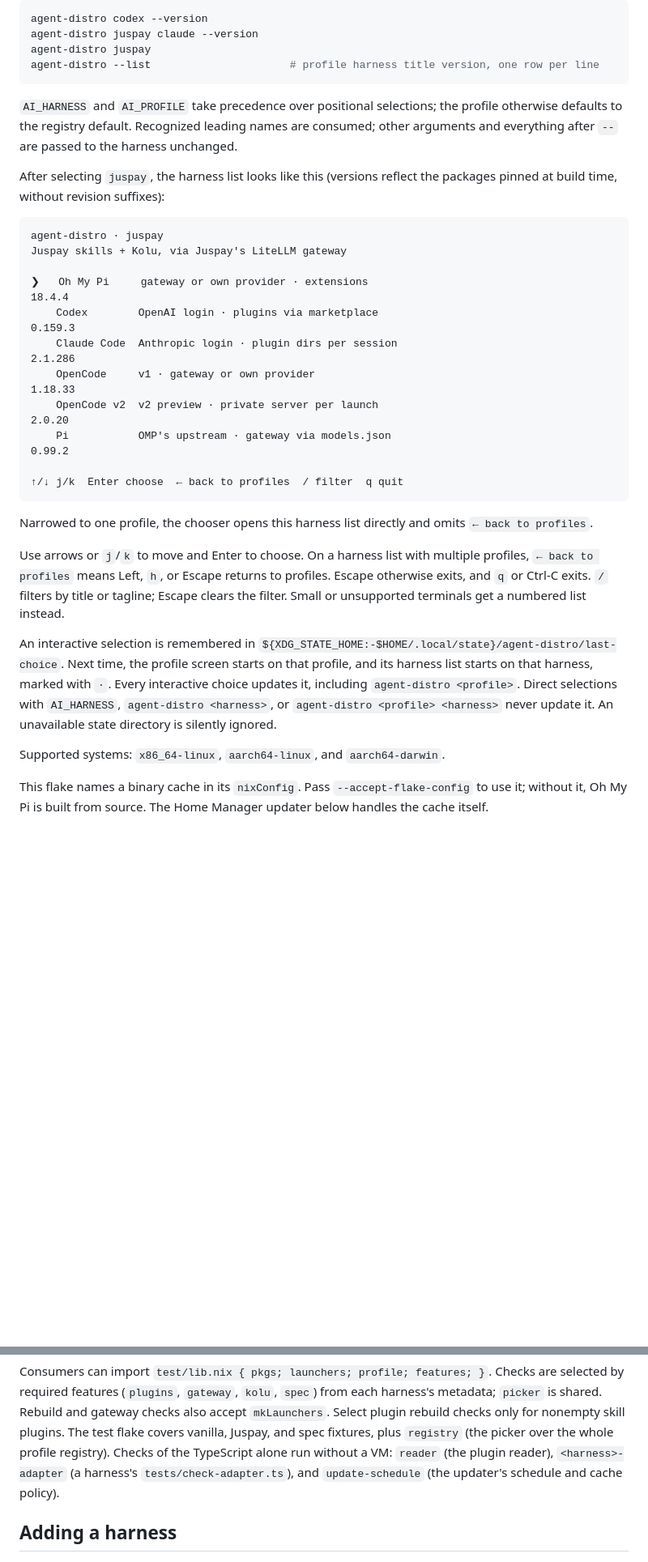
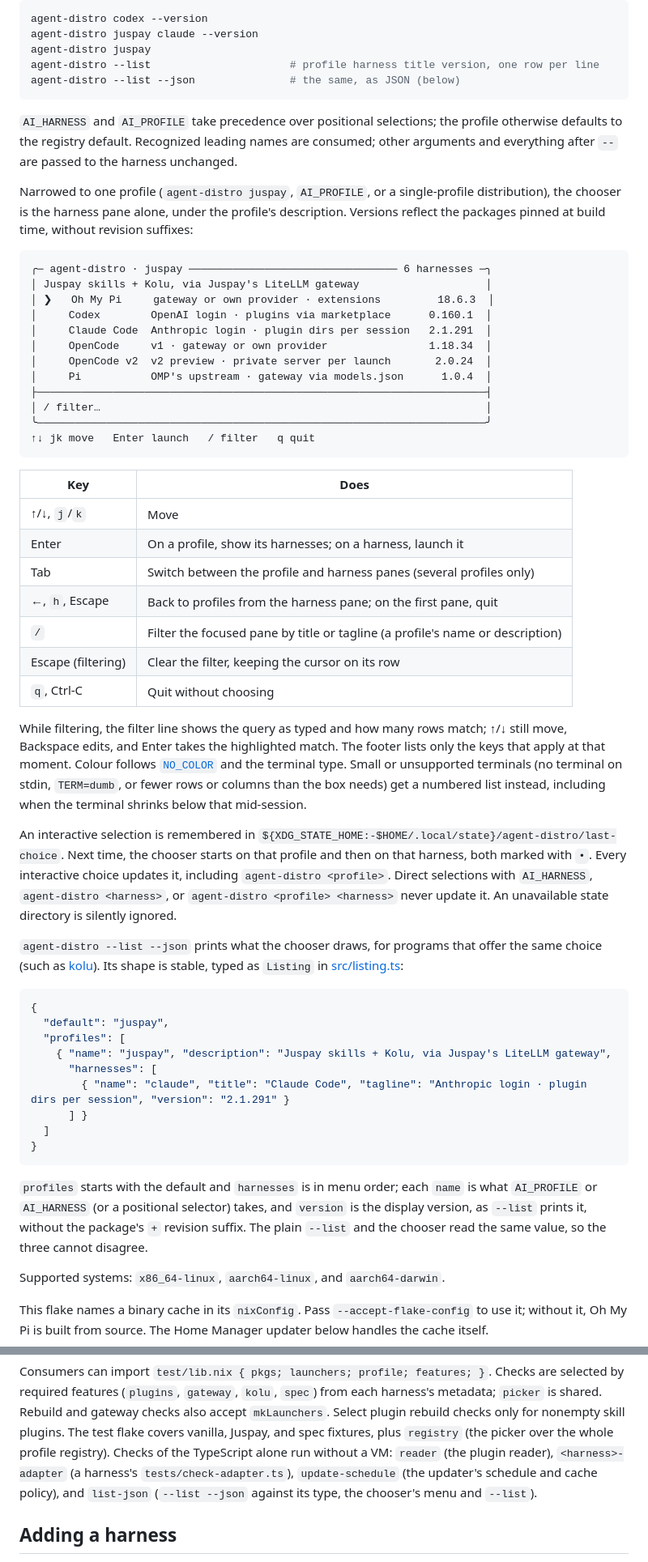
Before and after one commit to juspay/agent-distro, a Markdown page: README.md, 2 parts joined by grey strips. Shown: that part at 81% size. Rendered like a GitHub page; blank space fills up the shorter version.

Commit message:
docs: --list --json contract, new picker screens and demo

````diff
--- a/README.md
+++ b/README.md
@@ -56,6 +64,7 @@ agent-distro codex --version
 agent-distro juspay claude --version
 agent-distro juspay
 agent-distro --list                      # profile harness title version, one row per line
+agent-distro --list --json               # the same, as JSON (below)
 ```
 
 `AI_HARNESS` and `AI_PROFILE` take precedence over positional selections;
@@ -63,39 +72,73 @@ the profile otherwise defaults to the registry default. Recognized leading
 names are consumed; other arguments and everything after `--` are passed to
 the harness unchanged.
 
-After selecting `juspay`, the harness list looks like this (versions reflect
-the packages pinned at build time, without revision suffixes):
+Narrowed to one profile (`agent-distro juspay`, `AI_PROFILE`, or a
+single-profile distribution), the chooser is the harness pane alone, under the
+profile's description. Versions reflect the packages pinned at build time,
+without revision suffixes:
 
 ```
-agent-distro · juspay
-Juspay skills + Kolu, via Juspay's LiteLLM gateway
-
-❯   Oh My Pi     gateway or own provider · extensions                                       18.4.4
-    Codex        OpenAI login · plugins via marketplace                                    0.159.3
-    Claude Code  Anthropic login · plugin dirs per session                                 2.1.286
-    OpenCode     v1 · gateway or own provider                                              1.18.33
-    OpenCode v2  v2 preview · private server per launch                                     2.0.20
-    Pi           OMP's upstream · gateway via models.json                                   0.99.2
-
-↑/↓ j/k  Enter choose  ← back to profiles  / filter  q quit
+╭─ agent-distro · juspay ───────────────────────────────── 6 harnesses ─╮
+│ Juspay skills + Kolu, via Juspay's LiteLLM gateway                    │
+│ ❯   Oh My Pi     gateway or own provider · extensions         18.6.3  │
+│     Codex        OpenAI login · plugins via marketplace      0.160.1  │
+│     Claude Code  Anthropic login · plugin dirs per session   2.1.291  │
+│     OpenCode     v1 · gateway or own provider                1.18.34  │
+│     OpenCode v2  v2 preview · private server per launch       2.0.24  │
+│     Pi           OMP's upstream · gateway via models.json      1.0.4  │
+├───────────────────────────────────────────────────────────────────────┤
+│ / filter…                                                             │
+╰───────────────────────────────────────────────────────────────────────╯
+↑↓ jk move   Enter launch   / filter   q quit
 ```
 
-Narrowed to one profile, the chooser opens this harness list directly and omits
-`← back to profiles`.
+| Key | Does |
+| --- | --- |
+| ↑/↓, `j`/`k` | Move |
+| Enter | On a profile, show its harnesses; on a harness, launch it |
+| Tab | Switch between the profile and harness panes (several profiles only) |
+| ←, `h`, Escape | Back to profiles from the harness pane; on the first pane, quit |
+| `/` | Filter the focused pane by title or tagline (a profile's name or description) |
+| Escape (filtering) | Clear the filter, keeping the cursor on its row |
+| `q`, Ctrl-C | Quit without choosing |
 
-Use arrows or `j`/`k` to move and Enter to choose. On a harness list with
-multiple profiles, `← back to profiles` means Left, `h`, or Escape returns to
-profiles. Escape otherwise exits, and `q` or Ctrl-C exits. `/` filters by
-title or tagline; Escape clears the filter. Small or unsupported terminals
-get a numbered list instead.
+While filtering, the filter line shows the query as typed and how many rows
+match; ↑/↓ still move, Backspace edits, and Enter takes the highlighted match.
+The footer lists only the keys that apply at that moment. Colour follows
+[`NO_COLOR`](https://no-color.org) and the terminal type. Small or
+unsupported terminals (no terminal on stdin, `TERM=dumb`, or fewer rows or
+columns than the box needs) get a numbered list instead, including when the
+terminal shrinks below that mid-session.
 
 An interactive selection is remembered in
 `${XDG_STATE_HOME:-$HOME/.local/state}/agent-distro/last-choice`. Next time,
-the profile screen starts on that profile, and its harness list starts on that
-harness, marked with `·`.
+the chooser starts on that profile and then on that harness, both marked with
+`•`.
 Every interactive choice updates it, including `agent-distro <profile>`. Direct selections
 with `AI_HARNESS`, `agent-distro <harness>`, or `agent-distro <profile> <harness>` never update it.
 An unavailable state directory is silently ignored.
+
+`agent-distro --list --json` prints what the chooser draws, for programs that
+offer the same choice (such as [kolu](https://github.com/juspay/kolu)). Its
+shape is stable, typed as `Listing` in [src/listing.ts](./src/listing.ts):
+
+```json
+{
+  "default": "juspay",
+  "profiles": [
+    { "name": "juspay", "description": "Juspay skills + Kolu, via Juspay's LiteLLM gateway",
+      "harnesses": [
+        { "name": "claude", "title": "Claude Code", "tagline": "Anthropic login · plugin dirs per session", "version": "2.1.291" }
+      ] }
+  ]
+}
+```
+
+`profiles` starts with the default and `harnesses` is in menu order; each
+`name` is what `AI_PROFILE` or `AI_HARNESS` (or a positional selector) takes,
+and `version` is the display version, as `--list` prints it, without the
+package's `+` revision suffix. The plain `--list` and the chooser read the
+same value, so the three cannot disagree.
 
 Supported systems: `x86_64-linux`, `aarch64-linux`, and `aarch64-darwin`.
 
@@ -331,8 +374,9 @@ also accept `mkLaunchers`. Select plugin rebuild checks only for nonempty skill
 plugins. The test flake covers vanilla, Juspay, and spec fixtures, plus `registry`
 (the picker over the whole profile registry). Checks of the TypeScript alone
 run without a VM: `reader` (the plugin reader), `<harness>-adapter` (a
-harness's `tests/check-adapter.ts`), and `update-schedule` (the updater's
-schedule and cache policy).
+harness's `tests/check-adapter.ts`), `update-schedule` (the updater's
+schedule and cache policy), and `list-json` (`--list --json` against its
+type, the chooser's menu and `--list`).
 
 ## Adding a harness
 
````
Also changed, not shown: other parts of README.md (+19 -11 lines), doc/demo.gif, 2 other files.
